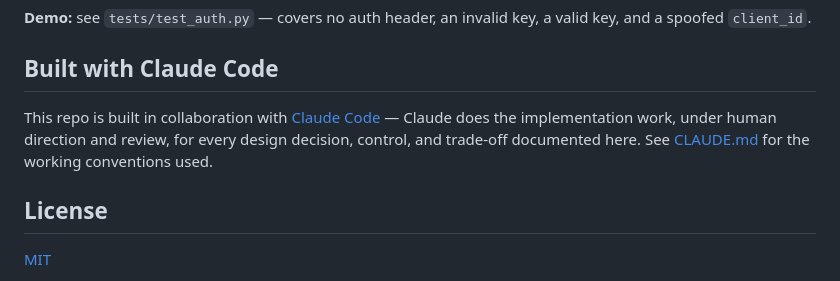
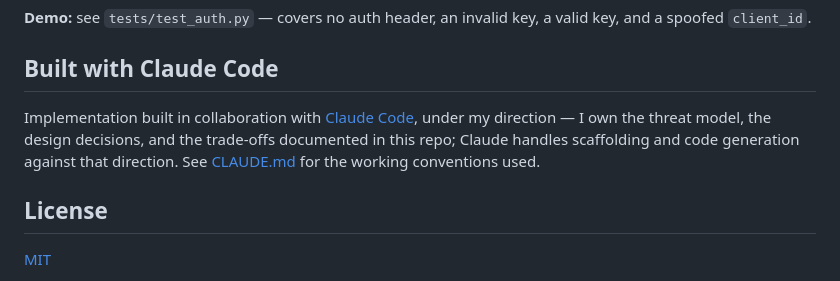
Before and after one commit to SecPen1/secure-llm-gateway, a Markdown page: README.md, the part around the change. Rendered like a GitHub page.

Commit message:
docs: clarify design ownership in Claude Code attribution (#4)
External review flagged that the prior wording read as if Claude did the
design thinking, not just implementation. Reworded to make clear the
threat model, design decisions, and trade-offs are mine; Claude executes
against that direction.

```diff
--- a/README.md
+++ b/README.md
@@ -71,7 +71,7 @@ Beyond just proving *a* valid key, the gateway checks that the authenticated cli
 
 ## Built with Claude Code
 
-This repo is built in collaboration with [Claude Code](https://claude.com/claude-code) — Claude does the implementation work, under human direction and review, for every design decision, control, and trade-off documented here. See [CLAUDE.md](CLAUDE.md) for the working conventions used.
+Implementation built in collaboration with [Claude Code](https://claude.com/claude-code), under my direction — I own the threat model, the design decisions, and the trade-offs documented in this repo; Claude handles scaffolding and code generation against that direction. See [CLAUDE.md](CLAUDE.md) for the working conventions used.
 
 ## License
 
```
